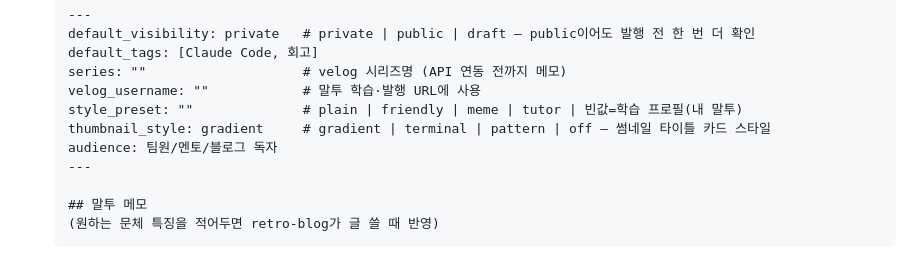
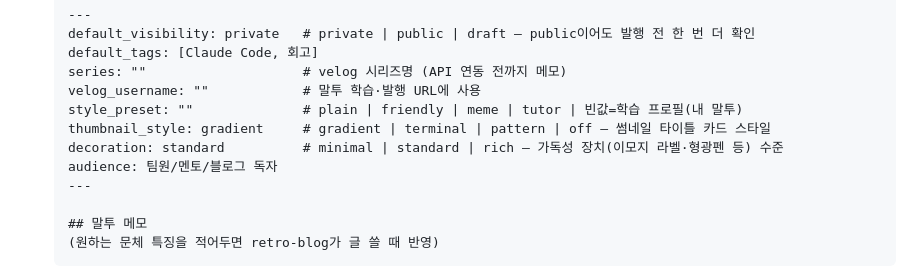
Before and after one commit to sionhyeop/session-retro, a Markdown page: skills/retro/SKILL.md, the part around the change. Rendered like a GitHub page.

Commit message:
docs(skill): velog 가독성 장치 가이드 — 소스 확정 근거 기반 (decoration 3수준)
- velog 렌더러 sanitize allowlist 조사 반영: span style만 인라인 꾸미기 생존,
  details/mark/kbd/각주/align은 발행 시 제거(미리보기는 새니타이즈 미적용 함정)
- decoration: minimal/standard/rich 수준 정의 + 이모지 라벨 체계·형광펜 팔레트·과용 기준
- 퇴고 게이트에 비지원 문법 검사 추가, config에 decoration 필드

Co-Authored-By: Claude Fable 5 <noreply@anthropic.com>

```diff
--- a/skills/retro/SKILL.md
+++ b/skills/retro/SKILL.md
@@ -25,6 +25,7 @@ description: Claude Code 세션의 시행착오를 에피소드(주제 단위)
    velog_username: ""            # 말투 학습·발행 URL에 사용
    style_preset: ""              # plain | friendly | meme | tutor | 빈값=학습 프로필(내 말투)
    thumbnail_style: gradient     # gradient | terminal | pattern | off — 썸네일 타이틀 카드 스타일
+   decoration: standard          # minimal | standard | rich — 가독성 장치(이모지 라벨·형광펜 등) 수준
    audience: 팀원/멘토/블로그 독자
    ---
 
```
Also changed, not shown: 2 other files.
